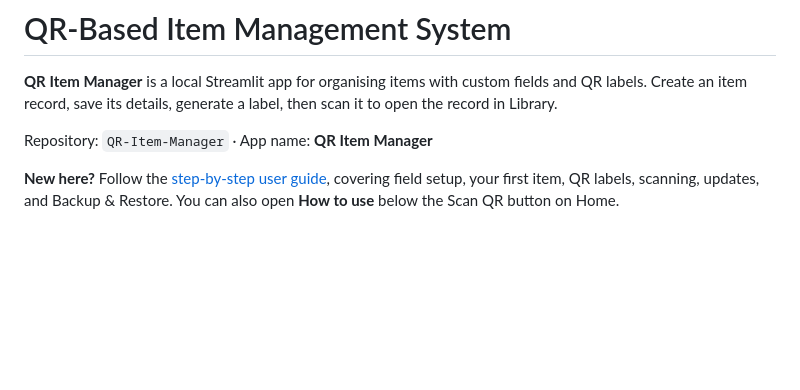
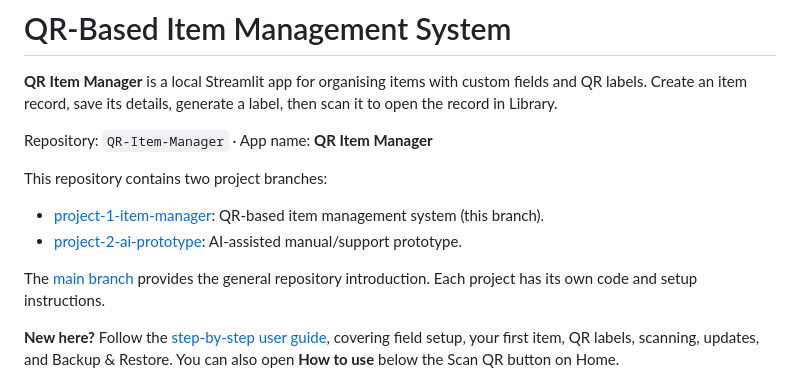
Before and after one commit to syazanne/QR-Item-Manager, a Markdown page: README.md, the part around the change. Rendered like a GitHub page; blank space fills up the shorter version.

Commit message:
Explain the repository's two project branches

```diff
--- a/README.md
+++ b/README.md
@@ -5,6 +5,14 @@ fields and QR labels. Create an item record, save its details, generate a label,
 then scan it to open the record in Library.
 
 Repository: `QR-Item-Manager` · App name: **QR Item Manager**
+
+This repository contains two project branches:
+
+- [project-1-item-manager](https://github.com/syazanne/QR-Item-Manager/tree/project-1-item-manager): QR-based item management system (this branch).
+- [project-2-ai-prototype](https://github.com/syazanne/QR-Item-Manager/tree/project-2-ai-prototype): AI-assisted manual/support prototype.
+
+The [main branch](https://github.com/syazanne/QR-Item-Manager/tree/main) provides
+the general repository introduction. Each project has its own code and setup instructions.
 
 **New here?** Follow the [step-by-step user guide](docs/USER_GUIDE.md), covering
 field setup, your first item, QR labels, scanning, updates, and Backup & Restore.
```
